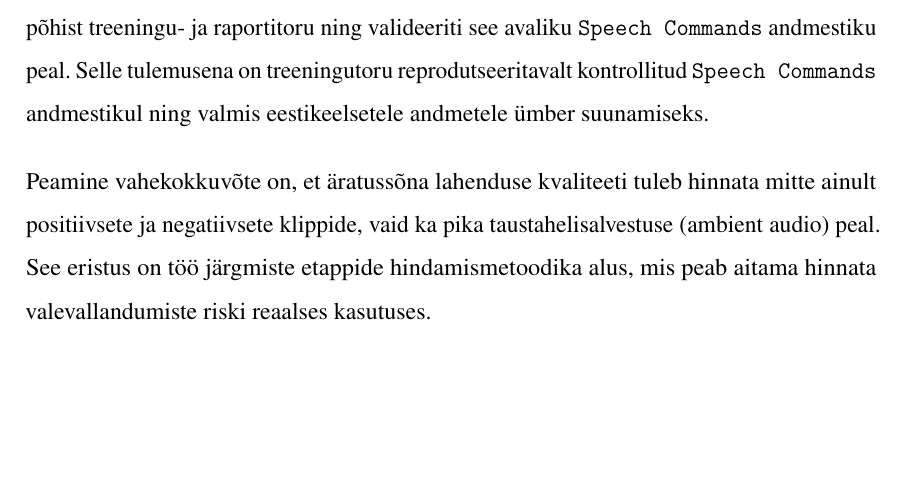
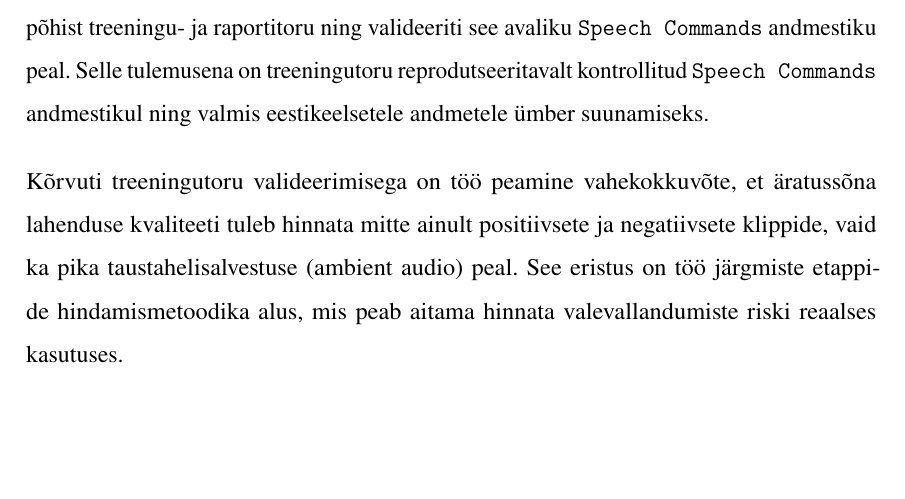
Before and after one commit to Yikizi/kratt, a LaTeX thesis (docs/thesis/thesis-tex-estonian/main.tex, which reads docs/thesis/thesis-tex-estonian/chapters/summary.tex): part of page 33 of 40, cut so that both start at the same text. Compiled offline with pdfLaTeX.

Commit message:
docs(thesis): chapter-readiness — bridge para 2→3 in summary
(cherry picked from commit f8a06bf49d45346571859fdc1418d749b671a29b)

```diff
--- a/docs/thesis/thesis-tex-estonian/chapters/summary.tex
+++ b/docs/thesis/thesis-tex-estonian/chapters/summary.tex
@@ -2,4 +2,4 @@ Käesoleva töö eesmärk on luua valideeritud ja reprodutseeritav treening- ja
 
 Töö käigus rekonstrueeriti varasemad ebaõnnestunud katsed, parandati \texttt{microWakeWord} põhist treeningu- ja raportitoru ning valideeriti see avaliku \texttt{Speech Commands} andmestiku peal. Selle tulemusena on treeningutoru reprodutseeritavalt kontrollitud \texttt{Speech Commands} andmestikul ning valmis eestikeelsetele andmetele ümber suunamiseks.
 
-Peamine vahekokkuvõte on, et äratussõna lahenduse kvaliteeti tuleb hinnata mitte ainult positiivsete ja negatiivsete klippide, vaid ka pika taustahelisalvestuse (ambient audio) peal. See eristus on töö järgmiste etappide hindamismetoodika alus, mis peab aitama hinnata valevallandumiste riski reaalses kasutuses.
+Kõrvuti treeningutoru valideerimisega on töö peamine vahekokkuvõte, et äratussõna lahenduse kvaliteeti tuleb hinnata mitte ainult positiivsete ja negatiivsete klippide, vaid ka pika taustahelisalvestuse (ambient audio) peal. See eristus on töö järgmiste etappide hindamismetoodika alus, mis peab aitama hinnata valevallandumiste riski reaalses kasutuses.
```
